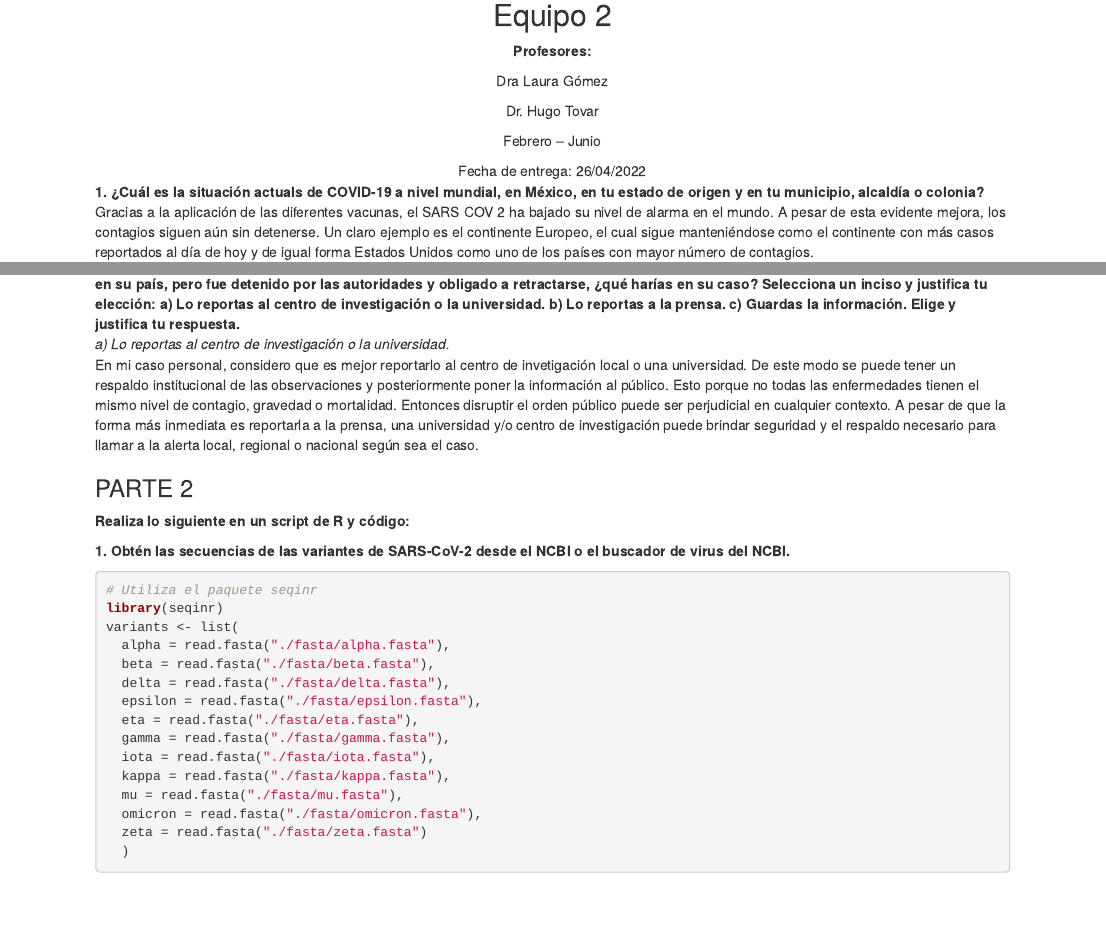
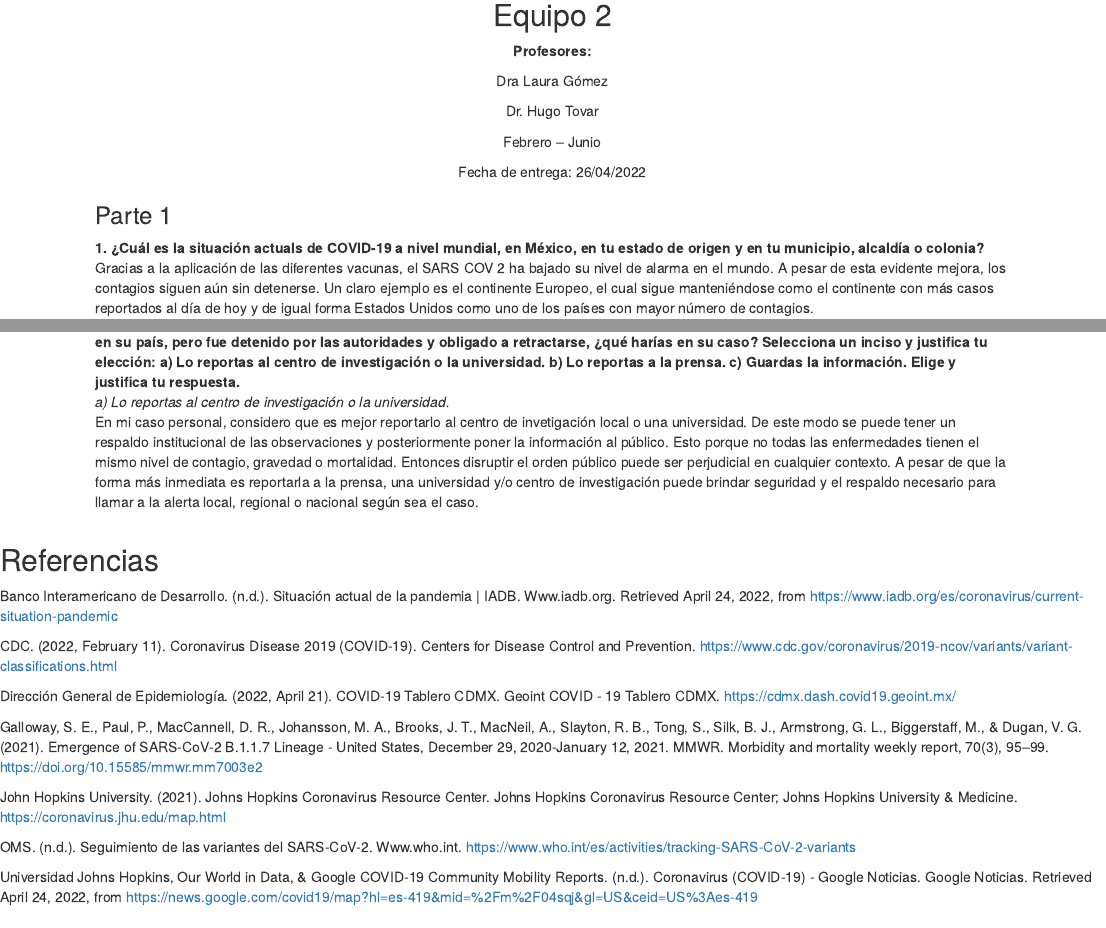
Before and after one commit to ErnoMitrovic/BioSituacionProblema, an R Markdown document (bsp.Rmd): the page in a window 1100 px wide, from 610 px down before the commit and from 460 px down after it, so that both start at the same text, and a second part further down, joined at a grey line. Rendered offline with R 4.5, knitr and Pandoc, with nearby package versions; some code elsewhere in the file could not run offline.

Commit message:
Bibliografia agregada

```diff
--- a/bsp.Rmd
+++ b/bsp.Rmd
@@ -1,12 +1,7 @@
 ---
 title: "Evidencia 1 | Análisis inicial"
 author:
-  - Alejandro Sánchez A01662783
-  - Daniel Rong A01656992
   - Ernesto Miranda A01656828
-  - José Aram Méndez A01657142
-  - Juan Antonio Mancera A01662634
-  - Lisa Valeria Rodríguez A01656306
 date: "`r Sys.Date()`"
 output: html_document
 ---
@@ -42,6 +37,7 @@ Febrero – Junio
 
 Fecha de entrega: 26/04/2022
 </center>
+### Parte 1
 
 **1. ¿Cuál es la situación actuals de COVID-19 a nivel mundial, en México, en tu estado de origen y en tu municipio, alcaldía o colonia? **
 Gracias a la aplicación de las diferentes vacunas, el SARS COV 2 ha bajado su nivel de alarma en el mundo. A pesar de esta evidente mejora, los contagios siguen aún sin detenerse. Un claro ejemplo es el continente Europeo, el cual sigue manteniéndose como el continente con más casos reportados al día de hoy y de igual forma Estados Unidos como uno de los países con mayor número de contagios.
@@ -81,6 +77,21 @@ Iniciaría mi búsqueda con artículos de divulgación científica para tener un
 **5. Imagina que te encuentras en una situación similar a la de Li Wenliang, médico chino que intentó alertar sobre el brote de coronavirus en su país, pero fue detenido por las autoridades y obligado a retractarse, ¿qué harías en su caso? Selecciona un inciso y justifica tu elección: a) Lo reportas al centro de investigación o la universidad. b) Lo reportas a la prensa. c) Guardas la información. Elige y justifica tu respuesta.**
 *a) Lo reportas al centro de investigación o la universidad.*
 En mi caso personal, considero que es mejor reportarlo al centro de invetigación local o una universidad. De este modo se puede tener un respaldo institucional de las observaciones y posteriormente poner la información al público. Esto porque no todas las enfermedades tienen el mismo nivel de contagio, gravedad o mortalidad. Entonces disruptir el orden público puede ser perjudicial en cualquier contexto. A pesar de que la forma más inmediata es reportarla a la prensa, una universidad y/o centro de investigación puede brindar seguridad y el respaldo necesario para llamar a la alerta local, regional o nacional según sea el caso.
+
+## Referencias
+Banco Interamericano de Desarrollo. (n.d.). Situación actual de la pandemia | IADB. Www.iadb.org. Retrieved April 24, 2022, from https://www.iadb.org/es/coronavirus/current-situation-pandemic
+
+CDC. (2022, February 11). Coronavirus Disease 2019 (COVID-19). Centers for Disease Control and Prevention. https://www.cdc.gov/coronavirus/2019-ncov/variants/variant-classifications.html
+
+Dirección General de Epidemiología. (2022, April 21). COVID-19 Tablero CDMX. Geoint COVID - 19 Tablero CDMX. https://cdmx.dash.covid19.geoint.mx/
+
+Galloway, S. E., Paul, P., MacCannell, D. R., Johansson, M. A., Brooks, J. T., MacNeil, A., Slayton, R. B., Tong, S., Silk, B. J., Armstrong, G. L., Biggerstaff, M., & Dugan, V. G. (2021). Emergence of SARS-CoV-2 B.1.1.7 Lineage - United States, December 29, 2020-January 12, 2021. MMWR. Morbidity and mortality weekly report, 70(3), 95–99. https://doi.org/10.15585/mmwr.mm7003e2
+
+John Hopkins University. (2021). Johns Hopkins Coronavirus Resource Center. Johns Hopkins Coronavirus Resource Center; Johns Hopkins University & Medicine. https://coronavirus.jhu.edu/map.html
+
+OMS. (n.d.). Seguimiento de las variantes del SARS-CoV-2. Www.who.int. https://www.who.int/es/activities/tracking-SARS-CoV-2-variants
+
+Universidad Johns Hopkins, Our World in Data, & Google COVID-19 Community Mobility Reports. (n.d.). Coronavirus (COVID-19) - Google Noticias. Google Noticias. Retrieved April 24, 2022, from https://news.google.com/covid19/map?hl=es-419&mid=%2Fm%2F04sqj&gl=US&ceid=US%3Aes-419
 
 ### PARTE 2
 **Realiza lo siguiente en un script de R y código:**
```
Also changed, not shown: 1 other file.
